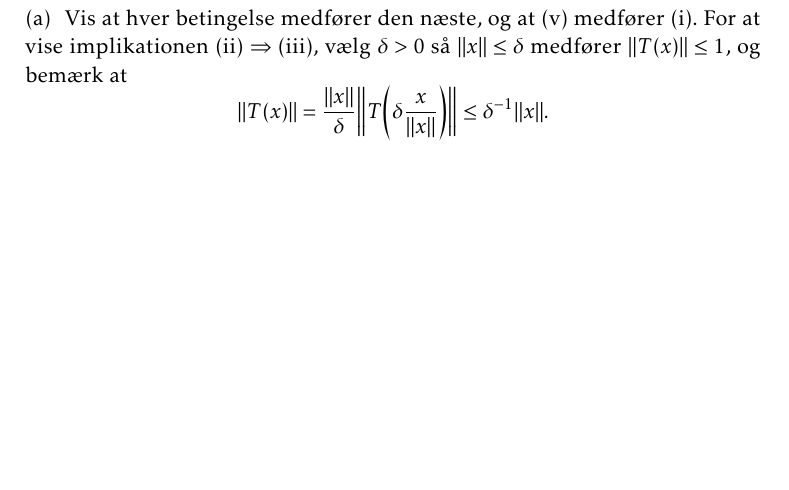
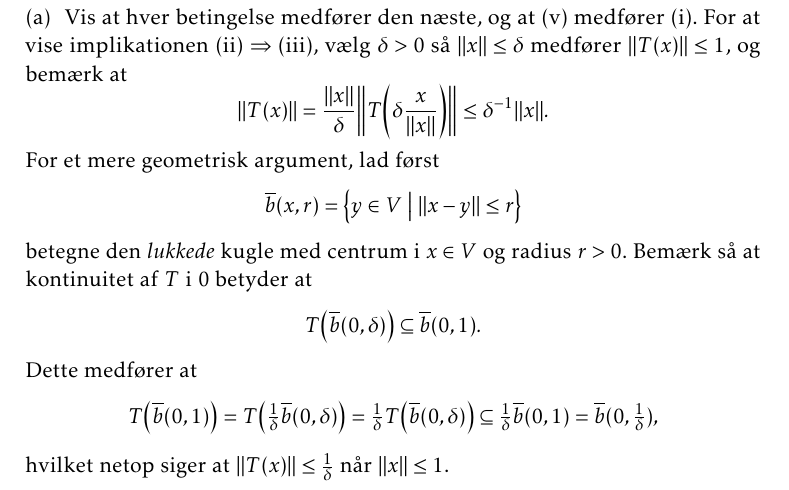
Before and after one commit to dnhansen/maalteori, a LaTeX book (uge12.tex): part of page 1 of 2 before the commit and part of page 1 of 3 after it, cut so that both start at the same text, the shorter picture padded with empty space. Compiled offline with pdfLaTeX.

Commit message:
Better argument for boundedness.

```diff
--- a/uge12.tex
+++ b/uge12.tex
@@ -273,6 +273,32 @@
 			= \frac{\norm{x}}{\delta} \norm[\bigg]{T \biggl( \delta \frac{x}{\norm{x}} \biggr) }
 			\leq \delta\inv \norm{x}.
 	\end{equation*}
+    %
+    For et mere geometrisk argument, lad først
+    %
+    \begin{equation*}
+        \overline{b}(x,r)
+            = \set[\big]{y \in V}{\norm{x-y} \leq r}
+    \end{equation*}
+    %
+    betegne den \emph{lukkede} kugle med centrum i $x \in V$ og radius $r > 0$. Bemærk så at kontinuitet af $T$ i $0$ betyder at
+    %
+    \begin{equation*}
+        T\bigl( \overline{b}(0,\delta) \bigr)
+            \subseteq \overline{b}(0,1).
+    \end{equation*}
+    %
+    Dette medfører at
+    %
+    \begin{equation*}
+        T\bigl( \overline{b}(0,1) \bigr)
+            = T\bigl( \tfrac{1}{\delta} \overline{b}(0,\delta) \bigr)
+            = \tfrac{1}{\delta} T\bigl( \overline{b}(0,\delta) \bigr)
+            \subseteq \tfrac{1}{\delta} \overline{b}(0,1)
+            = \overline{b}(0,\tfrac{1}{\delta}),
+    \end{equation*}
+    %
+    hvilket netop siger at $\norm{T(x)} \leq \tfrac{1}{\delta}$ når $\norm{x} \leq 1$.
 
     \item For trekantsuligheden, bemærk at
     %
```
Also changed, not shown: uge12.pdf.
